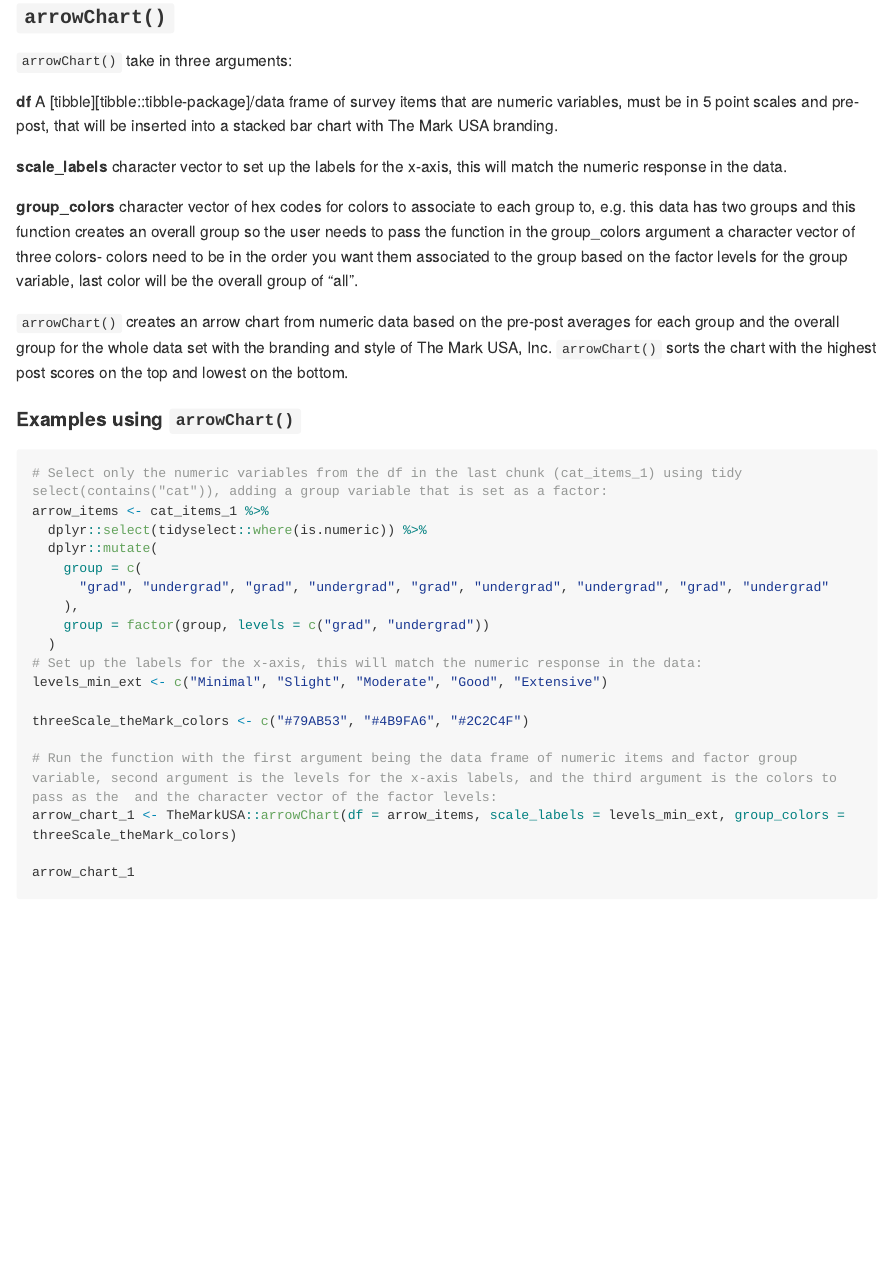
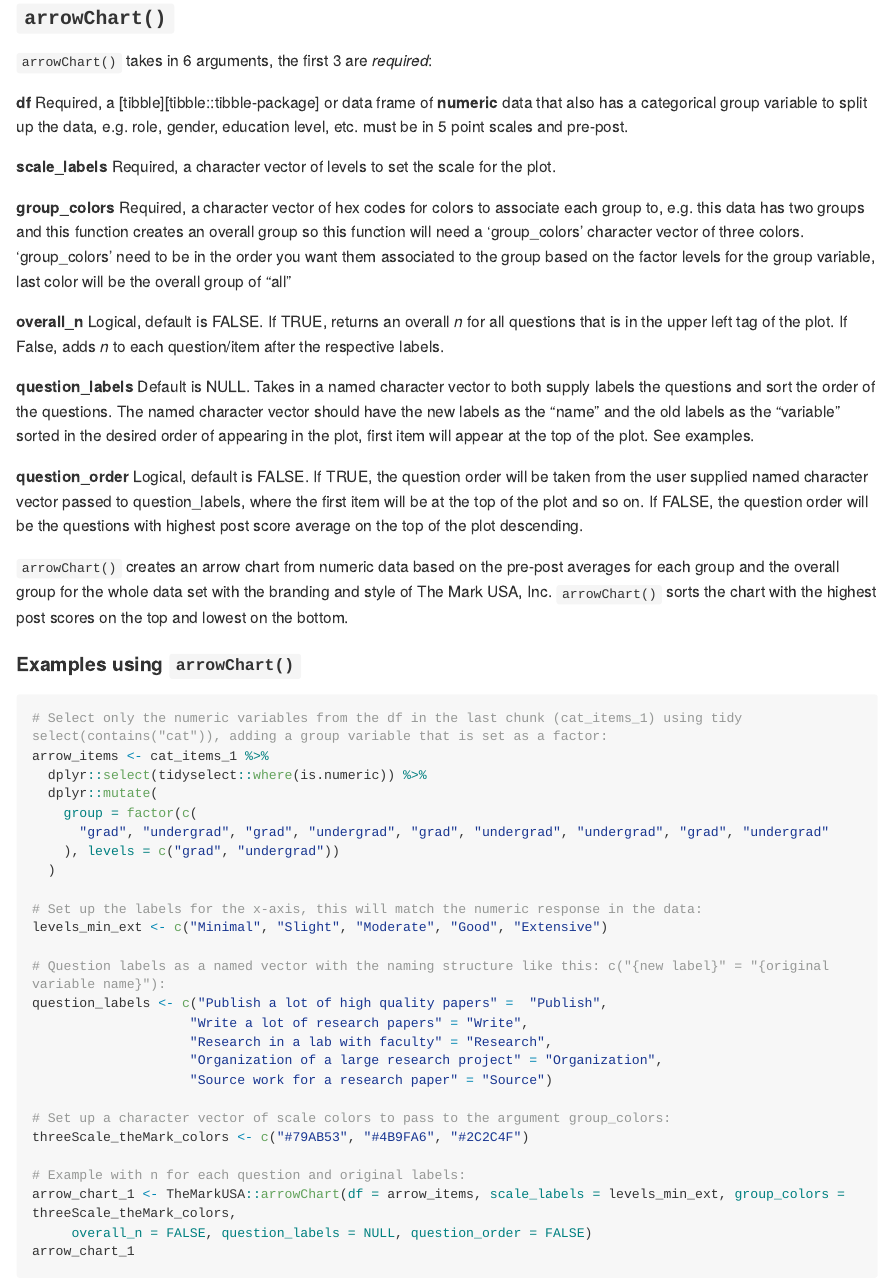
Before and after one commit to zwcrowley/blackstone, an R Markdown document (README.Rmd): the page in a window 1100 px wide, from 5560 px down before the commit and from 5610 px down after it, so that both start at the same text. The pictures show the output file README.md that the author committed with the source, drawn offline in the style of GitHub; long lines of code are wrapped; badge pictures from the web are left out.

Commit message:
Updated arrow chart, readme, and site

```diff
--- a/README.Rmd
+++ b/README.Rmd
@@ -235,13 +235,30 @@ div_chart_labels
 
 ### `arrowChart()`
 
-`arrowChart()` take in three arguments:
+`arrowChart()` takes in 6 arguments, the first 3 are *required*:
 
-**df** A [tibble][tibble::tibble-package]/data frame of survey items that are numeric variables, must be in 5 point scales and pre-post, that will be inserted into a stacked bar chart with The Mark USA branding.
+**df** Required, a [tibble][tibble::tibble-package] or data frame of **numeric** data that also has a categorical group
+ variable to split up the data, e.g. role, gender, education level, etc. must be in 5 point scales and pre-post.
 
-**scale_labels** character vector to set up the labels for the x-axis, this will match the numeric response in the data.
+**scale_labels** Required, a character vector of levels to set the scale for the plot.
 
-**group_colors** character vector of hex codes for colors to associate to each group to, e.g. this data has two groups and this function creates an overall group so the user needs to pass the function in the group_colors argument a character vector of three colors- colors need to be in the order you want them associated to the group based on the factor levels for the group variable, last color will be the overall group of "all".
+**group_colors** Required, a character vector of hex codes for colors to associate
+   each group to, e.g. this data has two groups and this function creates an
+   overall group so this function will need a 'group_colors' character vector of
+   three colors. 'group_colors' need to be in the order you want them associated to
+   the group based on the factor levels for the group variable, last color
+   will be the overall group of "all"
+
+**overall_n** Logical, default is FALSE. If TRUE, returns an overall *n* for all questions that is in the upper left tag of the plot.
+   If False, adds *n* to each question/item after the respective labels.
+
+**question_labels** Default is NULL. Takes in a named character vector to both supply labels the questions and sort the order of the questions.
+   The named character vector should have the new labels as the "name" and the old labels as the "variable" sorted in the
+   desired order of appearing in the plot, first item will appear at the top of the plot. See examples.
+
+**question_order** Logical, default is FALSE. If TRUE, the question order will be taken from the user supplied named character vector passed to
+   question_labels, where the first item will be at the top of the plot and so on. If FALSE, the question order will be the questions with highest
+   post score average on the top of the plot descending.
 
 `arrowChart()` creates an arrow chart from numeric data based on the pre-post averages for each group and the overall group for the whole data set with the branding and style of The Mark USA, Inc. `arrowChart()` sorts the chart with the highest post scores on the top and lowest on the bottom.
 
@@ -252,17 +269,26 @@ div_chart_labels
 arrow_items <- cat_items_1 %>%
   dplyr::select(tidyselect::where(is.numeric)) %>%
   dplyr::mutate(
-    group = c(
+    group = factor(c(
       "grad", "undergrad", "grad", "undergrad", "grad", "undergrad", "undergrad", "grad", "undergrad"
-    ),
-    group = factor(group, levels = c("grad", "undergrad"))
+    ), levels = c("grad", "undergrad"))
   )
+
 # Set up the labels for the x-axis, this will match the numeric response in the data:
 levels_min_ext <- c("Minimal", "Slight", "Moderate", "Good", "Extensive")
 
+# Question labels as a named vector with the naming structure like this: c("{new label}" = "{original variable name}"):
+question_labels <- c("Publish a lot of high quality papers" =  "Publish",
+                    "Write a lot of research papers" = "Write",
+                    "Research in a lab with faculty" = "Research",
+                    "Organization of a large research project" = "Organization",
+                    "Source work for a research paper" = "Source")
+
+# Set up a character vector of scale colors to pass to the argument group_colors:
 threeScale_theMark_colors <- c("#79AB53", "#4B9FA6", "#2C2C4F")
 
-# Run the function with the first argument being the data frame of numeric items and factor group variable, second argument is the levels for the x-axis labels, and the third argument is the colors to pass as the  and the character vector of the factor levels:
-arrow_chart_1 <- TheMarkUSA::arrowChart(df = arrow_items, scale_labels = levels_min_ext, group_colors = threeScale_theMark_colors)
+# Example with n for each question and original labels:
+arrow_chart_1 <- TheMarkUSA::arrowChart(df = arrow_items, scale_labels = levels_min_ext, group_colors = threeScale_theMark_colors,
+     overall_n = FALSE, question_labels = NULL, question_order = FALSE)
+arrow_chart_1
 
-arrow_chart_1
```
Also changed, not shown: R/arrowChart.R (+64 -28 lines), R/divBarChart.R (+7 -5 lines), R/horzBarChart.R (+3 -1 lines), R/stackedBarChart.R (+4 -1 lines), README.md, docs/pkgdown.yml, docs/search.json, README.Rmd (17 more changed lines), 20 other files.
